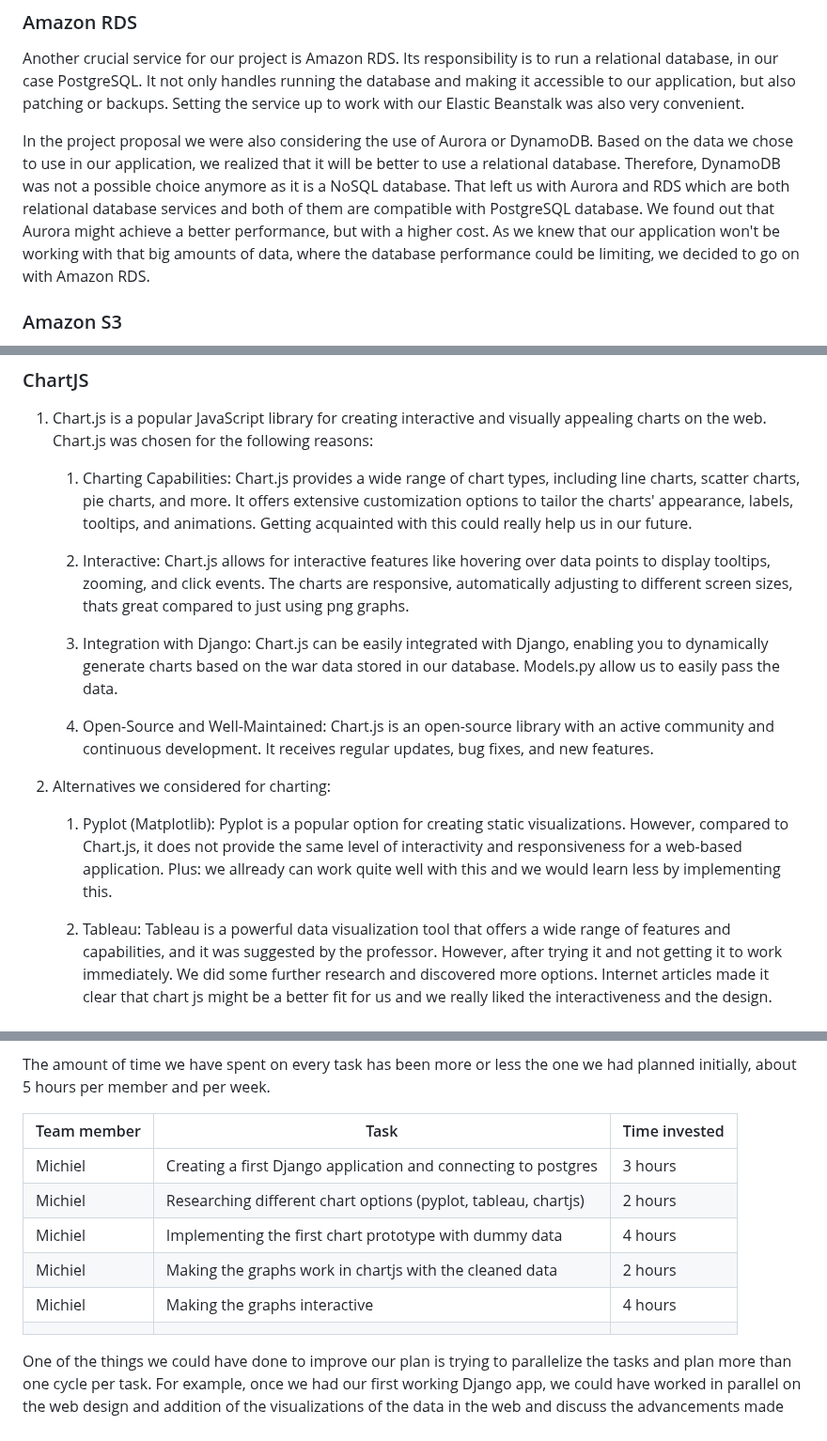
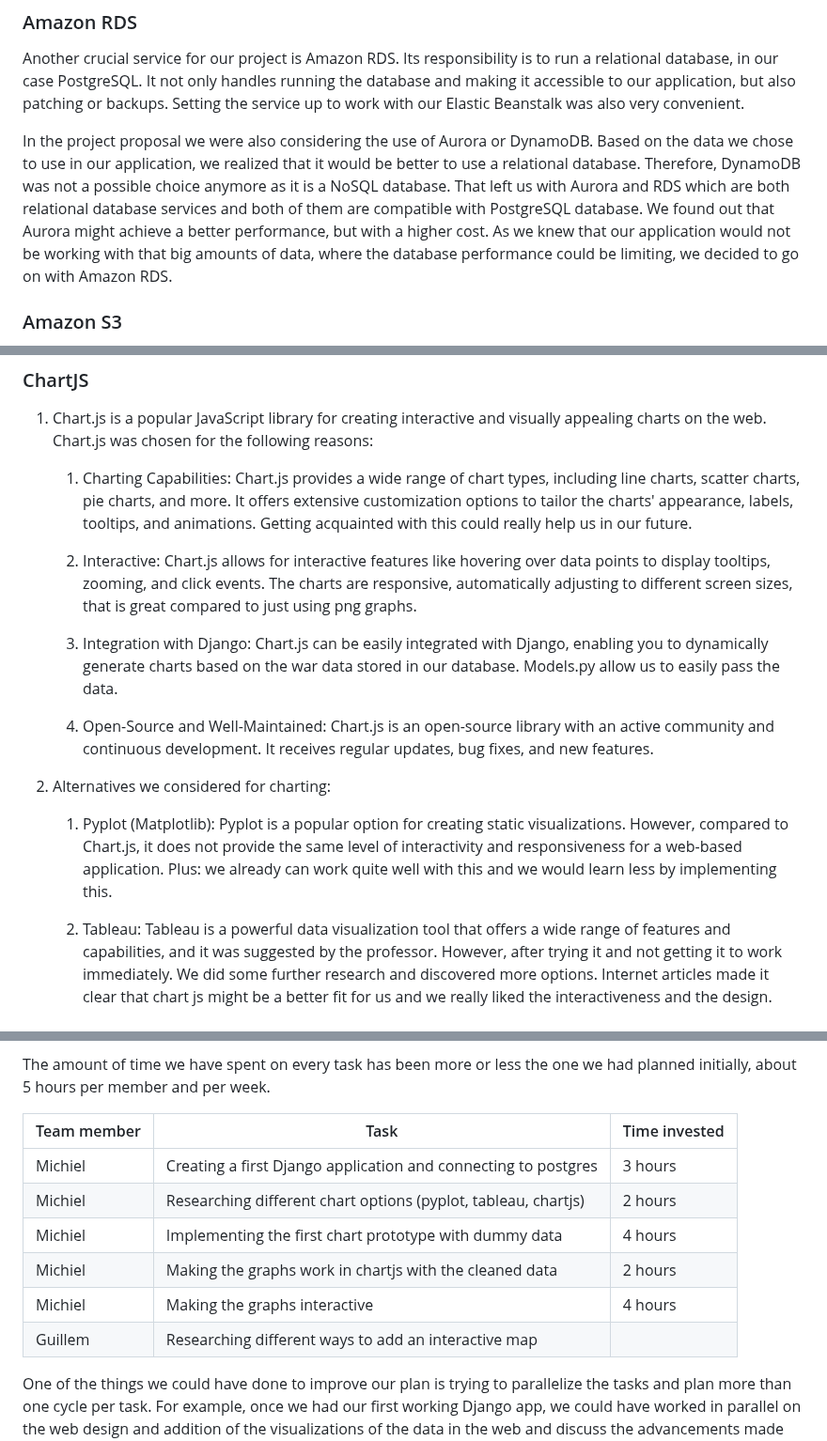
Before and after one commit to michielplatteau/CCBDA_project, a Markdown page: README.md, 3 parts joined by grey strips. Shown at 94% size. GitHub-like rendering.

```diff
--- a/README.md
+++ b/README.md
@@ -279,10 +281,10 @@ patching or backups. Setting the service up to work with our Elastic Beanstalk w
 
 In the project proposal we were also considering the use of Aurora or DynamoDB.
 Based on the data we chose to use in our application, we realized that it
-will be better to use a relational database. Therefore, DynamoDB was not a possible choice anymore
+would be better to use a relational database. Therefore, DynamoDB was not a possible choice anymore
 as it is a NoSQL database. That left us with Aurora and RDS which are both relational
 database services and both of them are compatible with PostgreSQL database. We found out that Aurora
-might achieve a better performance, but with a higher cost. As we knew that our application won't be working
+might achieve a better performance, but with a higher cost. As we knew that our application would not be working
 with that big amounts of data, where the database performance could be limiting, we decided to go on with Amazon RDS.
 
 
@@ -309,7 +311,7 @@ various goals, however it does not seem that useful within the education account
    1. Charting Capabilities: Chart.js provides a wide range of chart types, including line charts, scatter charts, pie charts, and more. It offers extensive customization options to tailor the charts' appearance, labels, tooltips, and animations.
    Getting acquainted with this could really help us in our future.
 
-   2. Interactive: Chart.js allows for interactive features like hovering over data points to display tooltips, zooming, and click events. The charts are responsive, automatically adjusting to different screen sizes, thats great compared to just using png graphs.
+   2. Interactive: Chart.js allows for interactive features like hovering over data points to display tooltips, zooming, and click events. The charts are responsive, automatically adjusting to different screen sizes, that is great compared to just using png graphs.
 
    3. Integration with Django: Chart.js can be easily integrated with Django, enabling you to dynamically generate charts based on the war data stored in our database. Models.py allow us to easily pass the data.
 
@@ -317,10 +319,11 @@ various goals, however it does not seem that useful within the education account
 
 2. Alternatives we considered for charting:
 
-   1. Pyplot (Matplotlib): Pyplot is a popular option for creating static visualizations. However, compared to Chart.js, it does not provide the same level of interactivity and responsiveness for a web-based application. Plus: we allready can work quite well with this and we would learn less by implementing this.
+   1. Pyplot (Matplotlib): Pyplot is a popular option for creating static visualizations. However, compared to Chart.js, it does not provide the same level of interactivity and responsiveness for a web-based application. Plus: we already can work quite well with this and we would learn less by implementing this.
 
-   2. Tableau: Tableau is a powerful data visualization tool that offers a wide range of features and capabilities, and it was suggested by the professor. However, after trying it and not getting it to work immediately. We
-   did some further research and discovered more options. Internet articles made it clear that chart js might be a better fit for us and we really liked the interactiveness and the design.
+   2. Tableau: Tableau is a powerful data visualization tool that offers a wide range of features and capabilities, and
+   it was suggested by the professor. However, after trying it and not getting it to work immediately. We did some
+   further research and discovered more options. Internet articles made it clear that chart js might be a better fit for us and we really liked the interactiveness and the design.
 
 
 
@@ -351,14 +354,14 @@ The amount of time we have spent on every task has been more or less the one we
 member and per week.
 
 
-| Team member | Task                                                             | Time invested |
-|-------------|------------------------------------------------------------------|---------------|
-| Michiel     | Creating a first Django application and connecting to postgres   | 3 hours       |
-| Michiel     | Researching different chart options (pyplot, tableau, chartjs)   | 2 hours       |
-| Michiel     | Implementing the first chart prototype with dummy data           | 4 hours       |
-| Michiel     | Making the graphs work in chartjs with the cleaned data          | 2 hours       |
-| Michiel     | Making the graphs interactive                                    | 4 hours       |
-|             |                                                                  |               |
+| Team member | Task                                                           | Time invested |
+|-------------|----------------------------------------------------------------|---------------|
+| Michiel     | Creating a first Django application and connecting to postgres | 3 hours       |
+| Michiel     | Researching different chart options (pyplot, tableau, chartjs) | 2 hours       |
+| Michiel     | Implementing the first chart prototype with dummy data         | 4 hours       |
+| Michiel     | Making the graphs work in chartjs with the cleaned data        | 2 hours       |
+| Michiel     | Making the graphs interactive                                  | 4 hours       |
+| Guillem     | Researching different ways to add an interactive map           |               |
 
 
 One of the things we could have done to improve our plan is trying to parallelize the tasks and plan more than one cycle
```
Also changed, not shown: other parts of README.md (+20 -18 lines).
